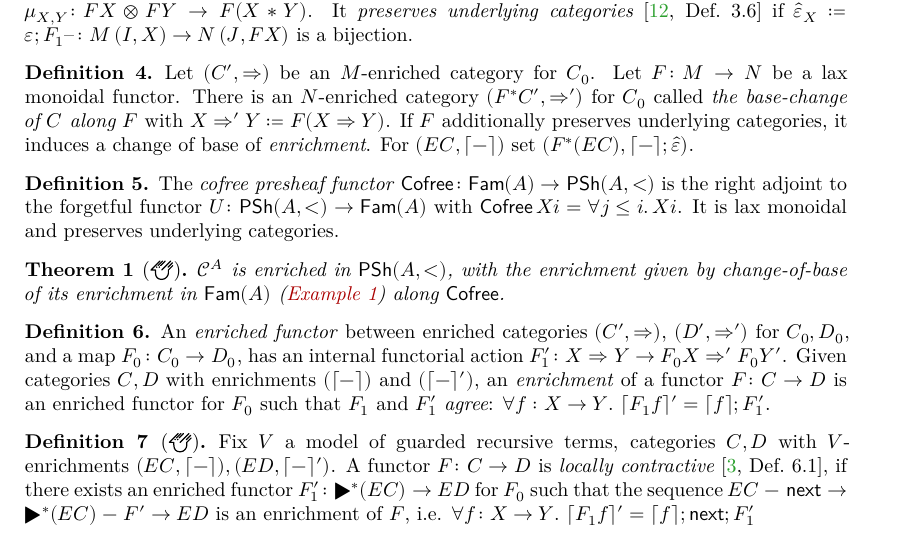
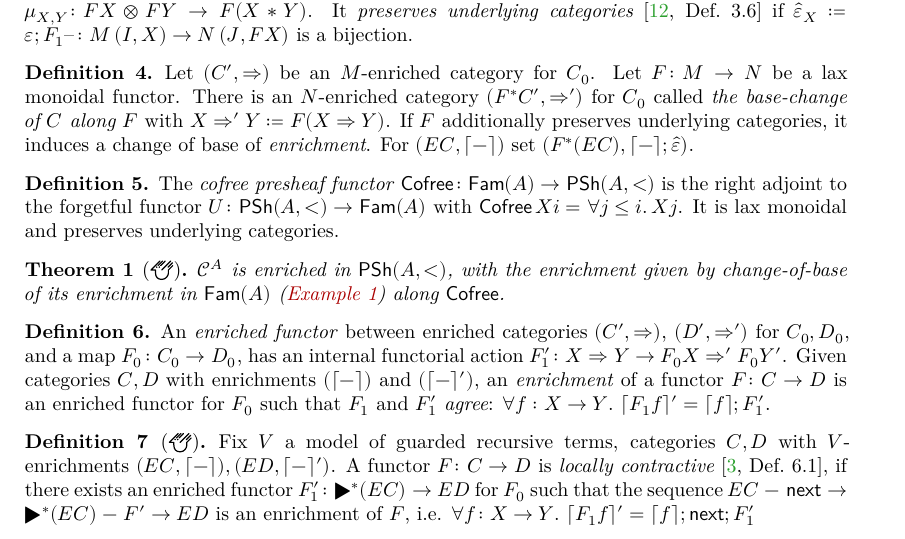
Before and after one commit to cxandru/relating-wellfounded-to-locally-contractive-functors, a LaTeX paper (nwpt26/abstract.tex): part of page 3 of 4, cut so that both start at the same text. Compiled offline with XeLaTeX.

Commit message:
typo (Cofree: wrong defn!)

```diff
--- a/nwpt26/abstract.tex
+++ b/nwpt26/abstract.tex
@@ -288,7 +288,7 @@ We fix monoidal categories \((M,*,I)\) and \((N,⊗,J)\).
   Let \((C',\ihom{}{})\) be an \(M\)-enriched category for \(C_0\). Let \(F\colon M → N\) be a lax monoidal functor. There is an \(N\)-enriched category \((F^*C',\ihom[']{}{})\) for \(C_0\) called \emph{the base-change of \(C\) along \(F\)} with \(\ihom[']{X}{Y} ≔ F (\ihom{X}{Y})\). If \(F\) additionally preserves underlying categories, it induces a change of base of \emph{enrichment}. For \((EC,\expi{-})\) set \((F^*(EC),\expi{-};\hat{ε})\).
 \end{definition}
 \begin{definition}
-  The \emph{cofree presheaf functor} \(\mathsf{Cofree} \colon  \mathsf{Fam}(A) → \mathsf{PSh}(A,<)\) is the right adjoint to the forgetful functor \(U \colon \mathsf{PSh}(A,<) → \mathsf{Fam}(A)\) with \(\mathsf{Cofree}\, X i = ∀ j ≤ i. \, X i\). It is lax monoidal and preserves underlying categories.
+  The \emph{cofree presheaf functor} \(\mathsf{Cofree} \colon  \mathsf{Fam}(A) → \mathsf{PSh}(A,<)\) is the right adjoint to the forgetful functor \(U \colon \mathsf{PSh}(A,<) → \mathsf{Fam}(A)\) with \(\mathsf{Cofree}\, X i = ∀ j ≤ i. \, X j\). It is lax monoidal and preserves underlying categories.
 \end{definition}
 \begin{theorem}[\agdaref{Cubical.Categories.Enriched.Enrichment.Instances.Power}{Cᴬ-Psh-Enrichment}{}]\label{ex:fampsh}
 \(𝒞^A\) is enriched in \(\mathsf{PSh}(A,<)\), with the enrichment given by change-of-base of its enrichment in \(\mathsf{Fam}(A)\) (\autoref{ex:fam}) along \(\mathsf{Cofree}\).
```
